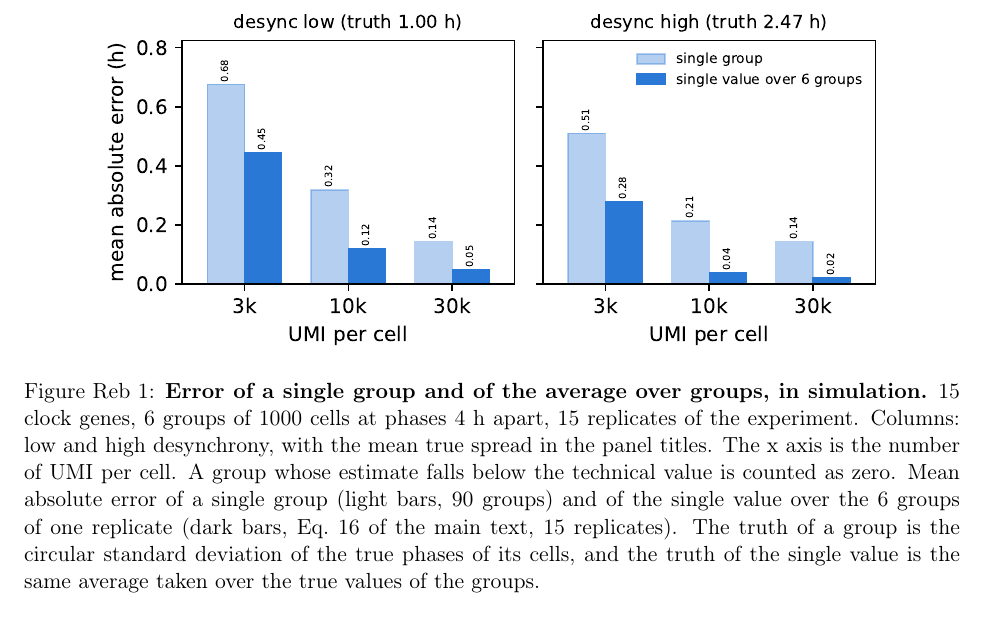
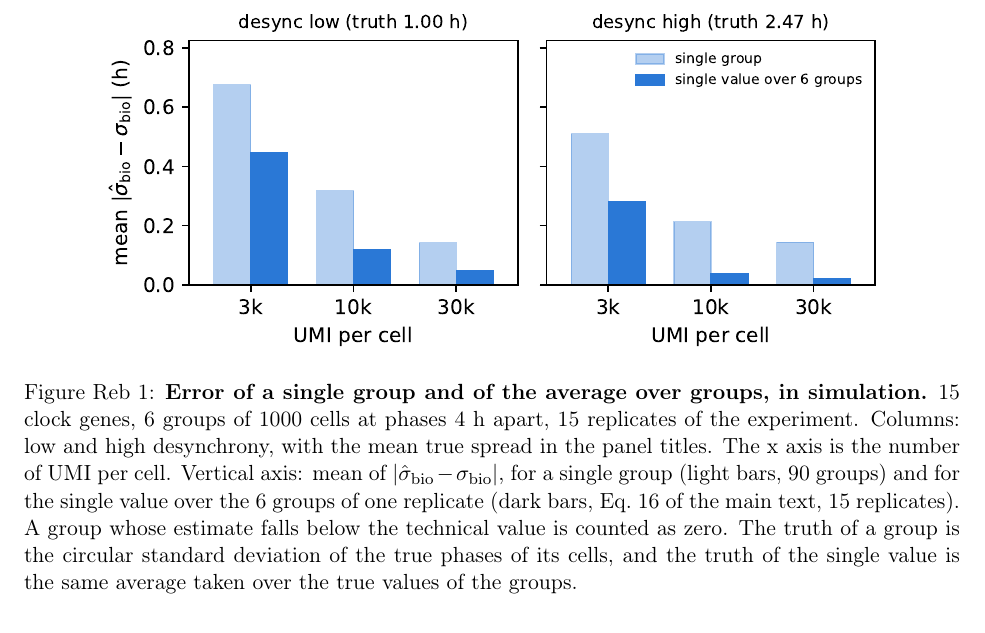
Before and after one commit to AndreaSalati/rebuttal2-simple, a LaTeX document (main.tex, which reads figures.tex): part of page 6 of 14, cut so that both start at the same text. Compiled offline with pdfLaTeX.

Commit message:
Abs error figure: formula on the y axis, no bar labels
Caption now names the plotted quantity |sigma_bio_hat - sigma_bio|.

Co-Authored-By: Claude Opus 5.5 <noreply@anthropic.com>

```diff
--- a/figures.tex
+++ b/figures.tex
@@ -26,7 +26,7 @@
 
   {\small
   \captionof{figure}{\textbf{Error of a single group and of the average over groups, in simulation.}
-  15 clock genes, 6 groups of 1000 cells at phases 4 h apart, 15 replicates of the experiment. Columns: low and high desynchrony, with the mean true spread in the panel titles. The x axis is the number of UMI per cell. A group whose estimate falls below the technical value is counted as zero. Mean absolute error of a single group (light bars, 90 groups) and of the single value over the 6 groups of one replicate (dark bars, \maineq{16}, 15 replicates). The truth of a group is the circular standard deviation of the true phases of its cells, and the truth of the single value is the same average taken over the true values of the groups.}
+  15 clock genes, 6 groups of 1000 cells at phases 4 h apart, 15 replicates of the experiment. Columns: low and high desynchrony, with the mean true spread in the panel titles. The x axis is the number of UMI per cell. Vertical axis: mean of $|\hat\sigma_{\text{bio}} - \sigma_{\text{bio}}|$, for a single group (light bars, 90 groups) and for the single value over the 6 groups of one replicate (dark bars, \maineq{16}, 15 replicates). A group whose estimate falls below the technical value is counted as zero. The truth of a group is the circular standard deviation of the true phases of its cells, and the truth of the single value is the same average taken over the true values of the groups.}
   \label{fig:vector-vs-twin}
   }
   \end{minipage}
```
Also changed, not shown: figures/FIGURE_estimator_abs_error.pdf.
